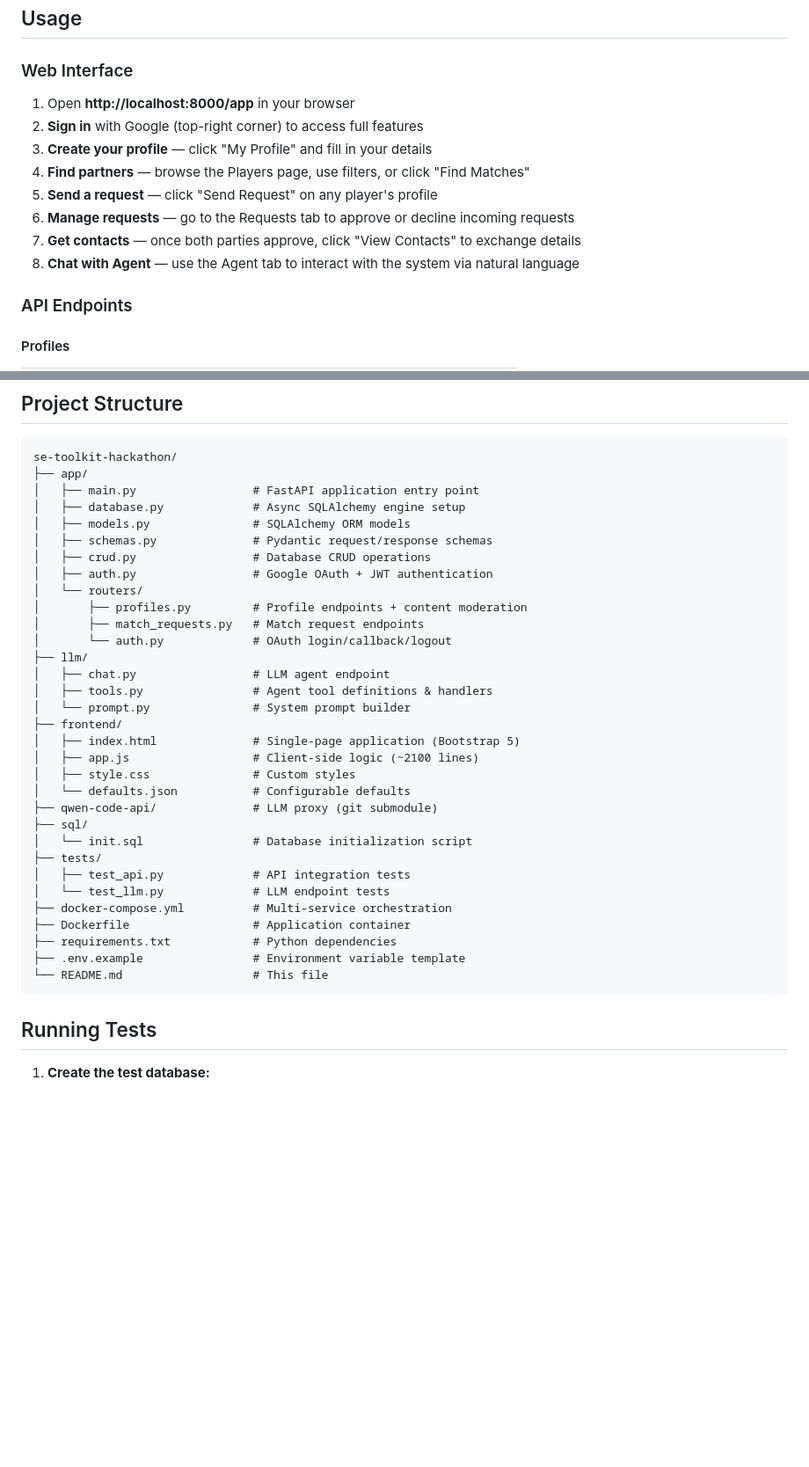
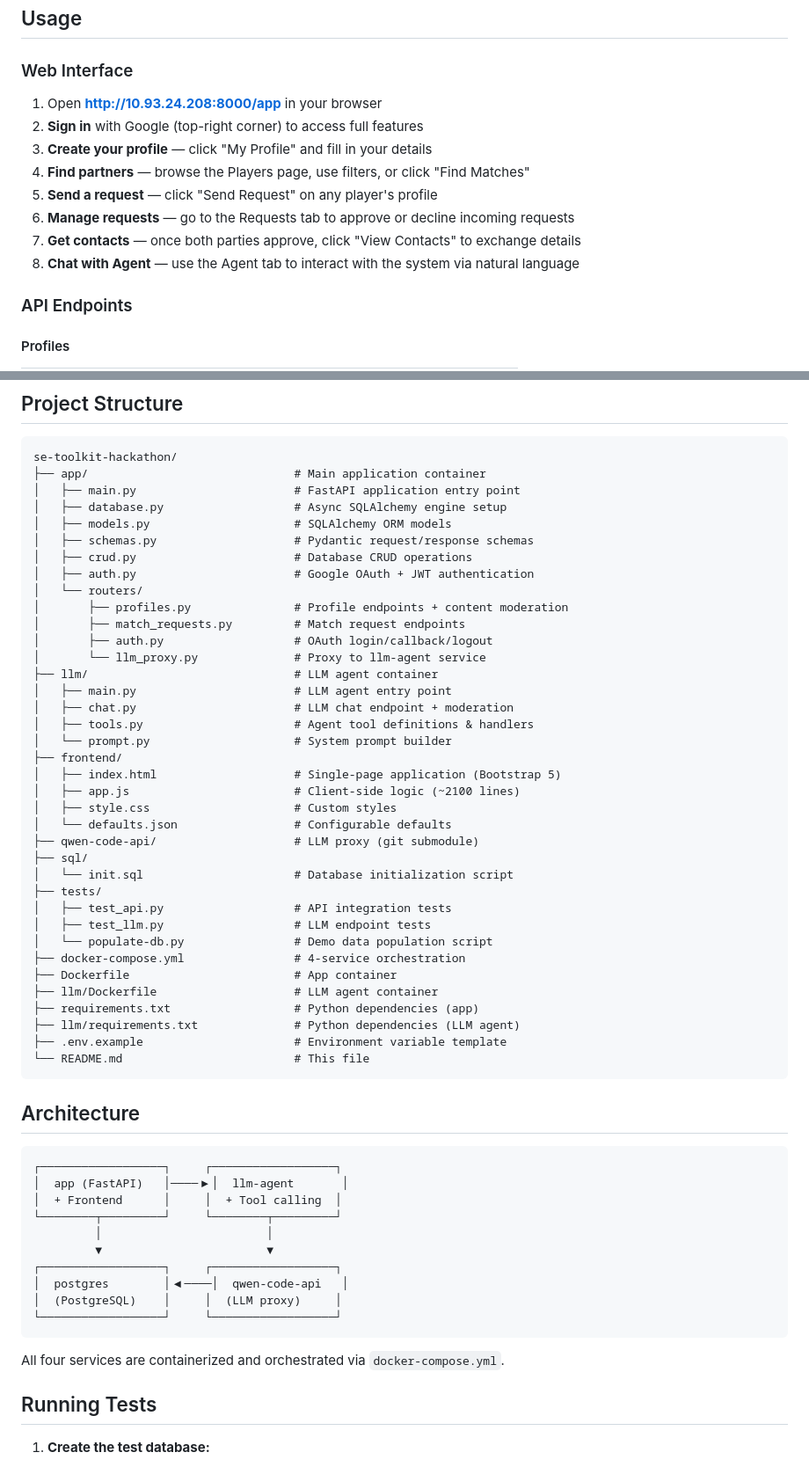
Before and after one commit to alexm-gh/se-toolkit-hackathon, a Markdown page: README.md, 2 parts joined by grey strips. Shown at 88% size. GitHub-like rendering; blank space fills up the shorter version.

Commit message:
docs: update README

````diff
--- a/README.md
+++ b/README.md
@@ -64,7 +64,7 @@ TTMM provides a streamlined platform where players can:
 
 ### Web Interface
 
-1. Open **http://localhost:8000/app** in your browser
+1. Open **http://10.93.24.208:8000/app** in your browser
 2. **Sign in** with Google (top-right corner) to access full features
 3. **Create your profile** — click "My Profile" and fill in your details
 4. **Find partners** — browse the Players page, use filters, or click "Find Matches"
@@ -72,6 +72,8 @@ TTMM provides a streamlined platform where players can:
 6. **Manage requests** — go to the Requests tab to approve or decline incoming requests
 7. **Get contacts** — once both parties approve, click "View Contacts" to exchange details
 8. **Chat with Agent** — use the Agent tab to interact with the system via natural language
+
+
 
 ### API Endpoints
 
@@ -199,38 +201,60 @@ Without LLM, the Agent falls back to rule-based pattern matching.
 
 ```
 se-toolkit-hackathon/
-├── app/
-│   ├── main.py                 # FastAPI application entry point
-│   ├── database.py             # Async SQLAlchemy engine setup
-│   ├── models.py               # SQLAlchemy ORM models
-│   ├── schemas.py              # Pydantic request/response schemas
-│   ├── crud.py                 # Database CRUD operations
-│   ├── auth.py                 # Google OAuth + JWT authentication
+├── app/                              # Main application container
+│   ├── main.py                       # FastAPI application entry point
+│   ├── database.py                   # Async SQLAlchemy engine setup
+│   ├── models.py                     # SQLAlchemy ORM models
+│   ├── schemas.py                    # Pydantic request/response schemas
+│   ├── crud.py                       # Database CRUD operations
+│   ├── auth.py                       # Google OAuth + JWT authentication
 │   └── routers/
-│       ├── profiles.py         # Profile endpoints + content moderation
-│       ├── match_requests.py   # Match request endpoints
-│       └── auth.py             # OAuth login/callback/logout
-├── llm/
-│   ├── chat.py                 # LLM agent endpoint
-│   ├── tools.py                # Agent tool definitions & handlers
-│   └── prompt.py               # System prompt builder
+│       ├── profiles.py               # Profile endpoints + content moderation
+│       ├── match_requests.py         # Match request endpoints
+│       ├── auth.py                   # OAuth login/callback/logout
+│       └── llm_proxy.py              # Proxy to llm-agent service
+├── llm/                              # LLM agent container
+│   ├── main.py                       # LLM agent entry point
+│   ├── chat.py                       # LLM chat endpoint + moderation
+│   ├── tools.py                      # Agent tool definitions & handlers
+│   └── prompt.py                     # System prompt builder
 ├── frontend/
-│   ├── index.html              # Single-page application (Bootstrap 5)
-│   ├── app.js                  # Client-side logic (~2100 lines)
-│   ├── style.css               # Custom styles
-│   └── defaults.json           # Configurable defaults
-├── qwen-code-api/              # LLM proxy (git submodule)
+│   ├── index.html                    # Single-page application (Bootstrap 5)
+│   ├── app.js                        # Client-side logic (~2100 lines)
+│   ├── style.css                     # Custom styles
+│   └── defaults.json                 # Configurable defaults
+├── qwen-code-api/                    # LLM proxy (git submodule)
 ├── sql/
-│   └── init.sql                # Database initialization script
+│   └── init.sql                      # Database initialization script
 ├── tests/
-│   ├── test_api.py             # API integration tests
-│   └── test_llm.py             # LLM endpoint tests
-├── docker-compose.yml          # Multi-service orchestration
-├── Dockerfile                  # Application container
-├── requirements.txt            # Python dependencies
-├── .env.example                # Environment variable template
-└── README.md                   # This file
+│   ├── test_api.py                   # API integration tests
+│   ├── test_llm.py                   # LLM endpoint tests
+│   └── populate-db.py                # Demo data population script
+├── docker-compose.yml                # 4-service orchestration
+├── Dockerfile                        # App container
+├── llm/Dockerfile                    # LLM agent container
+├── requirements.txt                  # Python dependencies (app)
+├── llm/requirements.txt              # Python dependencies (LLM agent)
+├── .env.example                      # Environment variable template
+└── README.md                         # This file
 ```
+
+## Architecture
+
+```
+┌──────────────────┐     ┌──────────────────┐
+│  app (FastAPI)   │────▶│  llm-agent       │
+│  + Frontend      │     │  + Tool calling  │
+└────────┬─────────┘     └────────┬─────────┘
+         │                        │
+         ▼                        ▼
+┌──────────────────┐     ┌──────────────────┐
+│  postgres        │◀────│  qwen-code-api   │
+│  (PostgreSQL)    │     │  (LLM proxy)     │
+└──────────────────┘     └──────────────────┘
+```
+
+All four services are containerized and orchestrated via `docker-compose.yml`.
 
 ## Running Tests
 
````
Also changed, not shown: other parts of README.md (+3 -3 lines).
